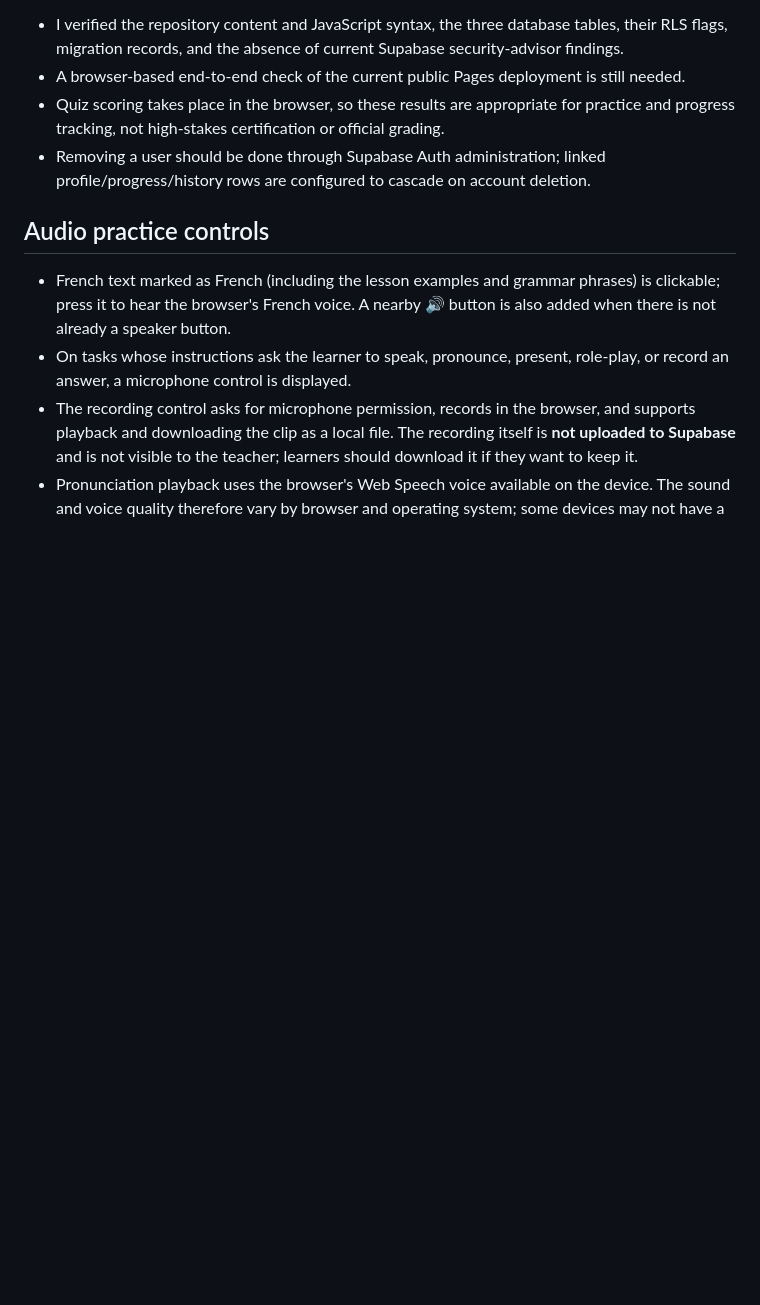
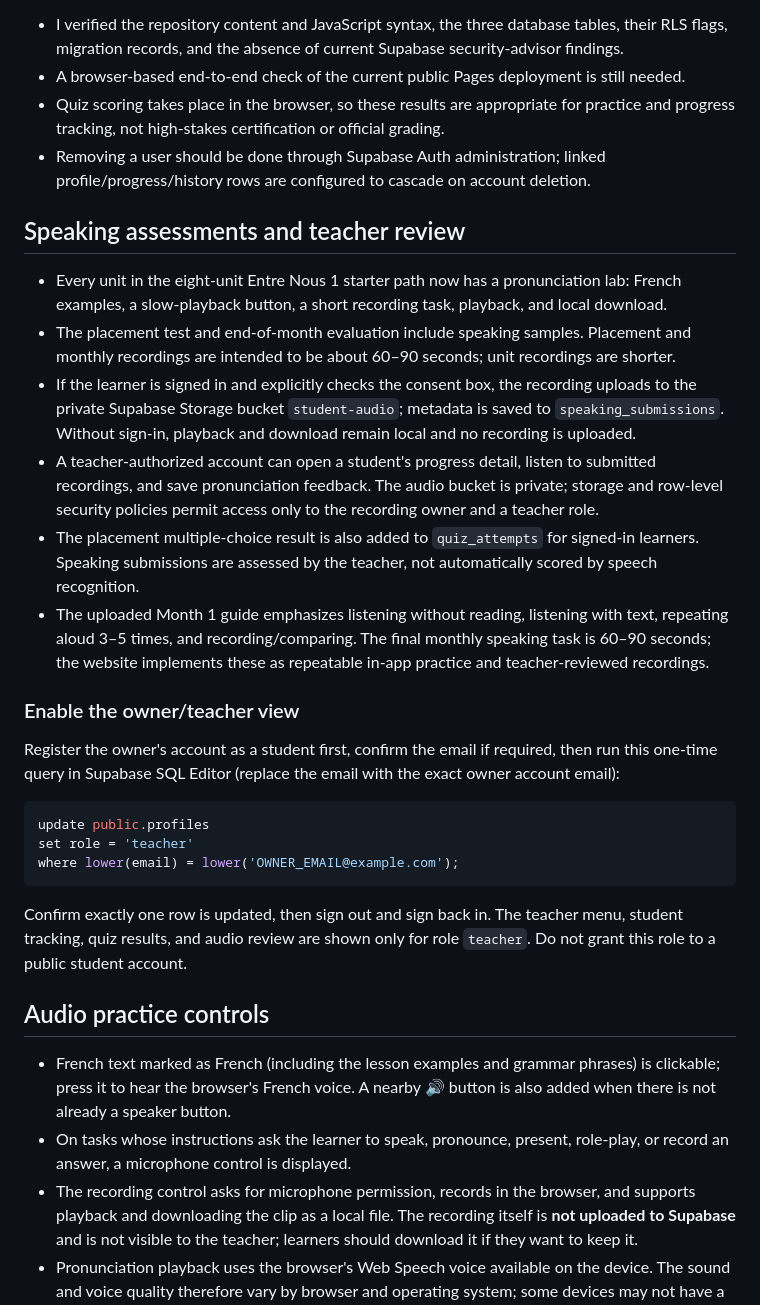
Before and after one commit to HusseinMishbak/-, a Markdown page: README-SUPABASE.md, the part around the change. Rendered like a GitHub page; blank space fills up the shorter version.

Commit message:
Document pronunciation labs and teacher audio review

````diff
--- a/README-SUPABASE.md
+++ b/README-SUPABASE.md
@@ -75,6 +75,27 @@ The query should update exactly one row. Sign out and sign back in to refresh th
 - Removing a user should be done through Supabase Auth administration; linked profile/progress/history rows are configured to cascade on account deletion.
 
 
+## Speaking assessments and teacher review
+
+- Every unit in the eight-unit Entre Nous 1 starter path now has a pronunciation lab: French examples, a slow-playback button, a short recording task, playback, and local download.
+- The placement test and end-of-month evaluation include speaking samples. Placement and monthly recordings are intended to be about 60–90 seconds; unit recordings are shorter.
+- If the learner is signed in and explicitly checks the consent box, the recording uploads to the private Supabase Storage bucket `student-audio`; metadata is saved to `speaking_submissions`. Without sign-in, playback and download remain local and no recording is uploaded.
+- A teacher-authorized account can open a student's progress detail, listen to submitted recordings, and save pronunciation feedback. The audio bucket is private; storage and row-level security policies permit access only to the recording owner and a teacher role.
+- The placement multiple-choice result is also added to `quiz_attempts` for signed-in learners. Speaking submissions are assessed by the teacher, not automatically scored by speech recognition.
+- The uploaded Month 1 guide emphasizes listening without reading, listening with text, repeating aloud 3–5 times, and recording/comparing. The final monthly speaking task is 60–90 seconds; the website implements these as repeatable in-app practice and teacher-reviewed recordings.
+
+### Enable the owner/teacher view
+
+Register the owner's account as a student first, confirm the email if required, then run this one-time query in Supabase SQL Editor (replace the email with the exact owner account email):
+
+```sql
+update public.profiles
+set role = 'teacher'
+where lower(email) = lower('OWNER_EMAIL@example.com');
+```
+
+Confirm exactly one row is updated, then sign out and sign back in. The teacher menu, student tracking, quiz results, and audio review are shown only for role `teacher`. Do not grant this role to a public student account.
+
 ## Audio practice controls
 
 - French text marked as French (including the lesson examples and grammar phrases) is clickable; press it to hear the browser's French voice. A nearby **🔊** button is also added when there is not already a speaker button.
````
